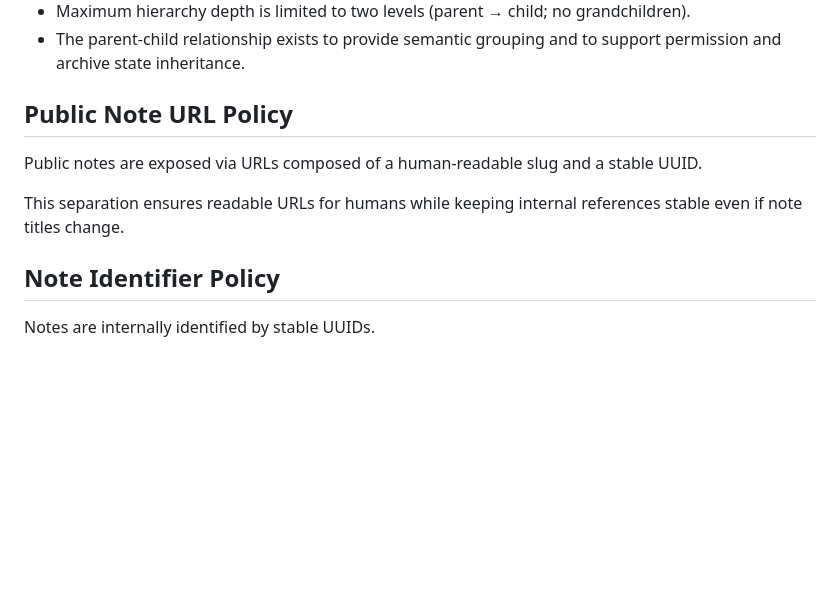
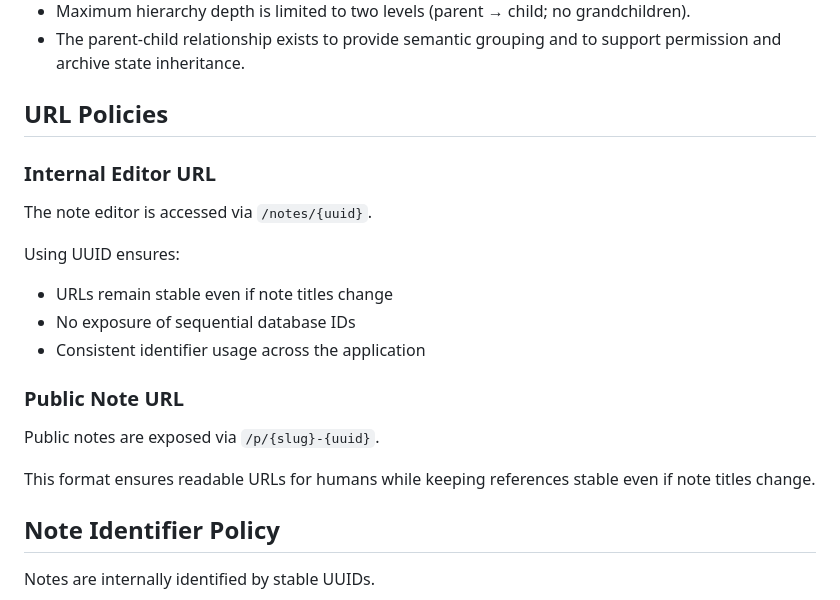
Before and after one commit to nyshk97/shuriken-note, a Markdown page: docs/product/note-organization.md, the part around the change. Drawn GitHub-style; blank space fills up the shorter version.

Commit message:
docs(product): add internal editor URL policy to note organization

```diff
--- a/docs/product/note-organization.md
+++ b/docs/product/note-organization.md
@@ -22,11 +22,23 @@
 - Maximum hierarchy depth is limited to two levels (parent → child; no grandchildren).
 - The parent-child relationship exists to provide semantic grouping and to support permission and archive state inheritance.
 
-## Public Note URL Policy
+## URL Policies
 
-Public notes are exposed via URLs composed of a human-readable slug and a stable UUID.
+### Internal Editor URL
 
-This separation ensures readable URLs for humans while keeping internal references stable even if note titles change.
+The note editor is accessed via `/notes/{uuid}`.
+
+Using UUID ensures:
+
+- URLs remain stable even if note titles change
+- No exposure of sequential database IDs
+- Consistent identifier usage across the application
+
+### Public Note URL
+
+Public notes are exposed via `/p/{slug}-{uuid}`.
+
+This format ensures readable URLs for humans while keeping references stable even if note titles change.
 
 ## Note Identifier Policy
 
```
